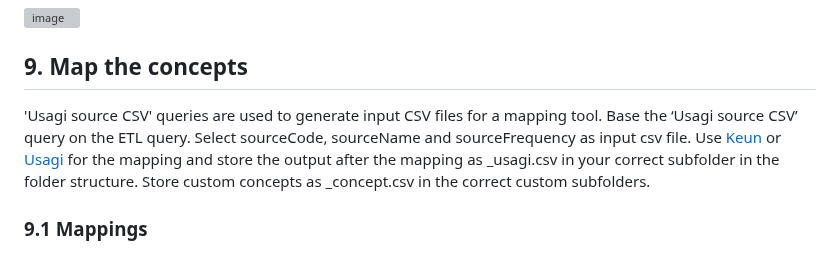
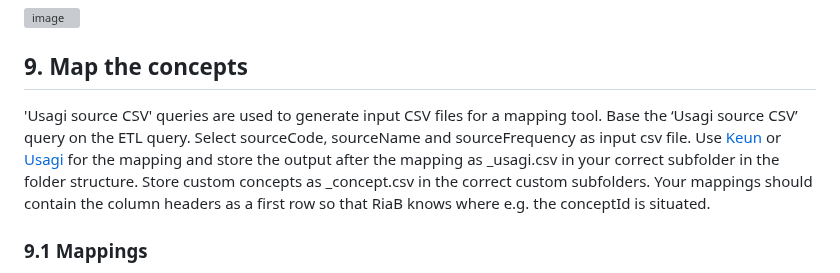
Before and after one commit to RADar-AZDelta/Rabbit-in-a-Blender, a Markdown page: docs/getting_started.md, the part around one of its changes. Rendered like a GitHub page; grey boxes are pictures that could not be loaded.

```diff
--- a/docs/getting_started.md
+++ b/docs/getting_started.md
@@ -104,7 +108,7 @@ Tips:
 
 ## 9. Map the concepts
 
-'Usagi source CSV' queries are used to generate input CSV files for a mapping tool. Base the ‘Usagi source CSV’ query on the ETL query. Select sourceCode, sourceName and sourceFrequency as input csv file. Use [Keun](https://radar-azdelta.github.io/Keun/) or [Usagi](https://ohdsi.github.io/Usagi/) for the mapping and store the output after the mapping as _usagi.csv in your correct subfolder in the folder structure. Store custom concepts as _concept.csv in the correct custom subfolders.
+'Usagi source CSV' queries are used to generate input CSV files for a mapping tool. Base the ‘Usagi source CSV’ query on the ETL query. Select sourceCode, sourceName and sourceFrequency as input csv file. Use [Keun](https://radar-azdelta.github.io/Keun/) or [Usagi](https://ohdsi.github.io/Usagi/) for the mapping and store the output after the mapping as _usagi.csv in your correct subfolder in the folder structure. Store custom concepts as _concept.csv in the correct custom subfolders. Your mappings should contain the column headers as a first row so that RiaB knows where e.g. the conceptId is situated.
 
 ### 9.1 Mappings
 
```
Also changed, not shown: other parts of docs/getting_started.md (+15 -1 lines).
